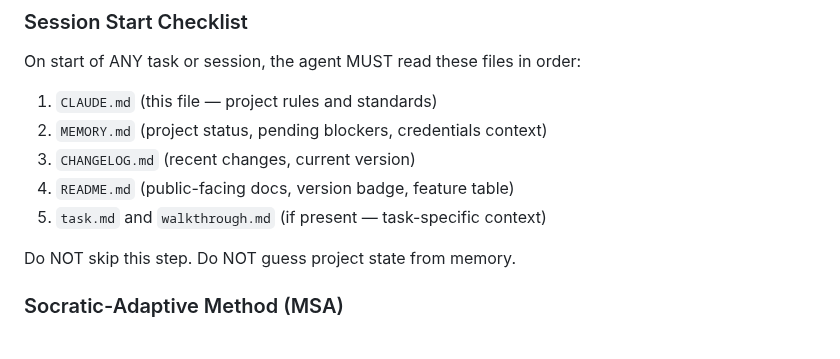
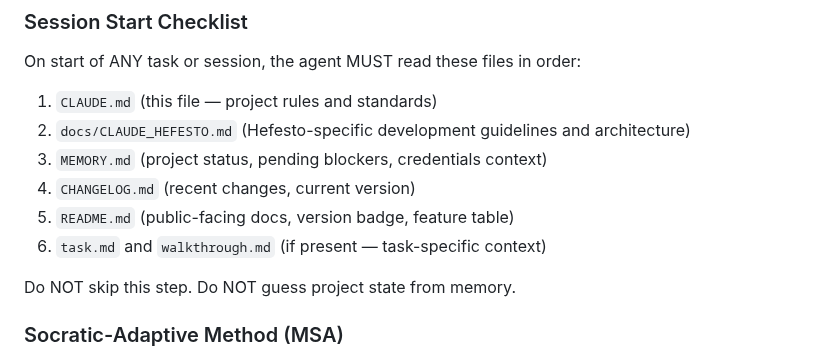
Before and after one commit to artvepa80/Agents-Hefesto, a Markdown page: CLAUDE.md, the part around the change. Drawn GitHub-style.

Commit message:
docs: add docs/CLAUDE_HEFESTO.md to Session Start Checklist
Co-Authored-By: Claude Opus 4.6 <noreply@anthropic.com>

```diff
--- a/CLAUDE.md
+++ b/CLAUDE.md
@@ -10,10 +10,11 @@
 On start of ANY task or session, the agent MUST read these files in order:
 
 1. `CLAUDE.md` (this file — project rules and standards)
-2. `MEMORY.md` (project status, pending blockers, credentials context)
-3. `CHANGELOG.md` (recent changes, current version)
-4. `README.md` (public-facing docs, version badge, feature table)
-5. `task.md` and `walkthrough.md` (if present — task-specific context)
+2. `docs/CLAUDE_HEFESTO.md` (Hefesto-specific development guidelines and architecture)
+3. `MEMORY.md` (project status, pending blockers, credentials context)
+4. `CHANGELOG.md` (recent changes, current version)
+5. `README.md` (public-facing docs, version badge, feature table)
+6. `task.md` and `walkthrough.md` (if present — task-specific context)
 
 Do NOT skip this step. Do NOT guess project state from memory.
 
```
